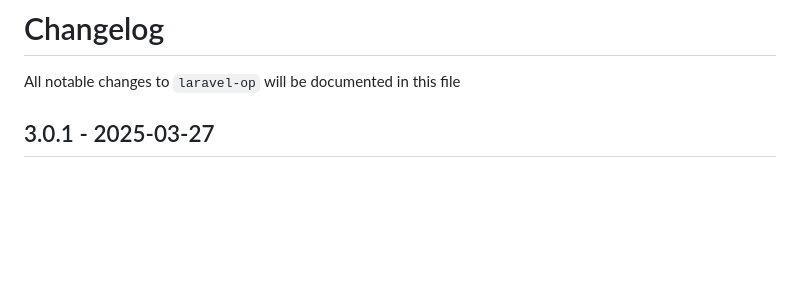
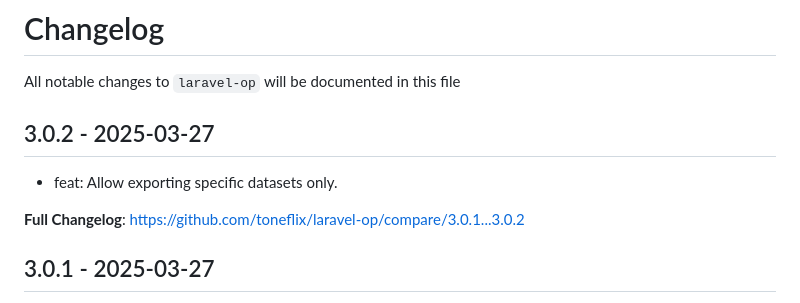
Before and after one commit to toneflix/laravel-op, a Markdown page: CHANGELOG.md, the part around the change. Drawn GitHub-style; blank space fills up the shorter version.

Commit message:
Update CHANGELOG

```diff
--- a/CHANGELOG.md
+++ b/CHANGELOG.md
@@ -1,6 +1,12 @@
 # Changelog
 
 All notable changes to `laravel-op` will be documented in this file
+
+## 3.0.2 - 2025-03-27
+
+- feat: Allow exporting specific datasets only.
+
+**Full Changelog**: https://github.com/toneflix/laravel-op/compare/3.0.1...3.0.2
 
 ## 3.0.1 - 2025-03-27
 
```
